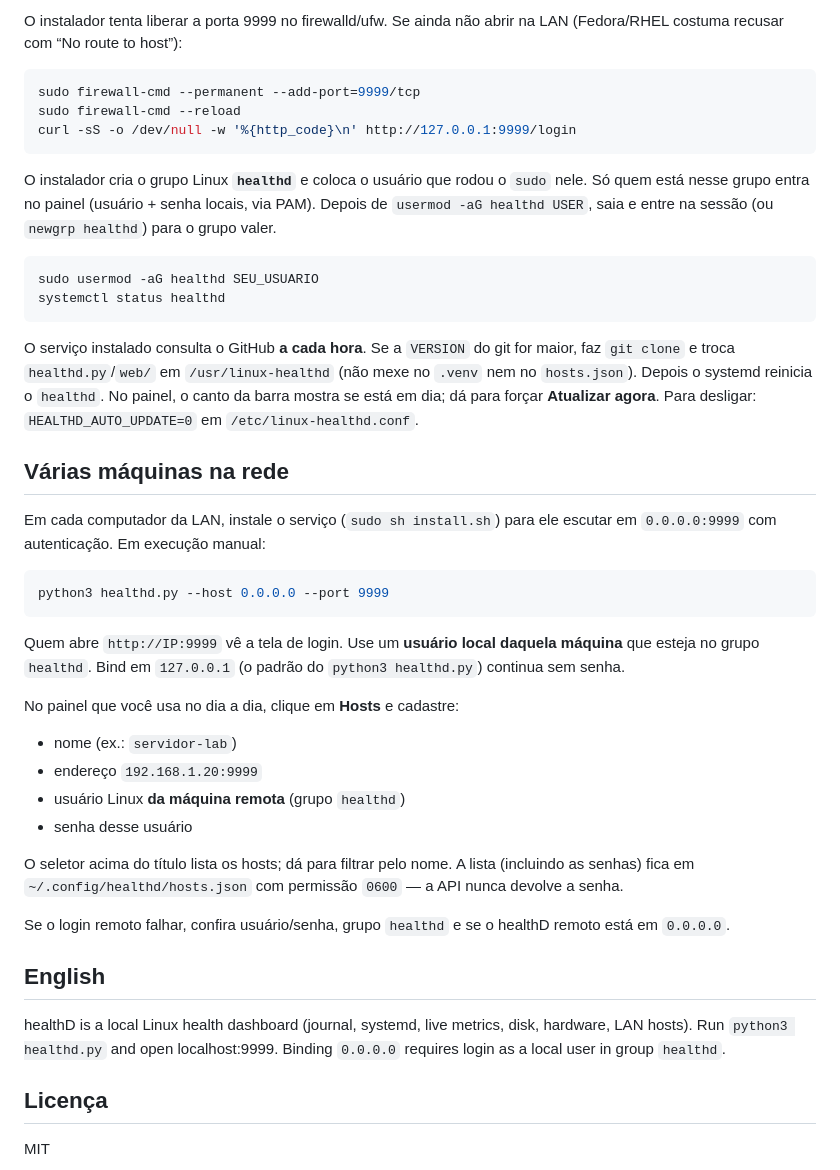
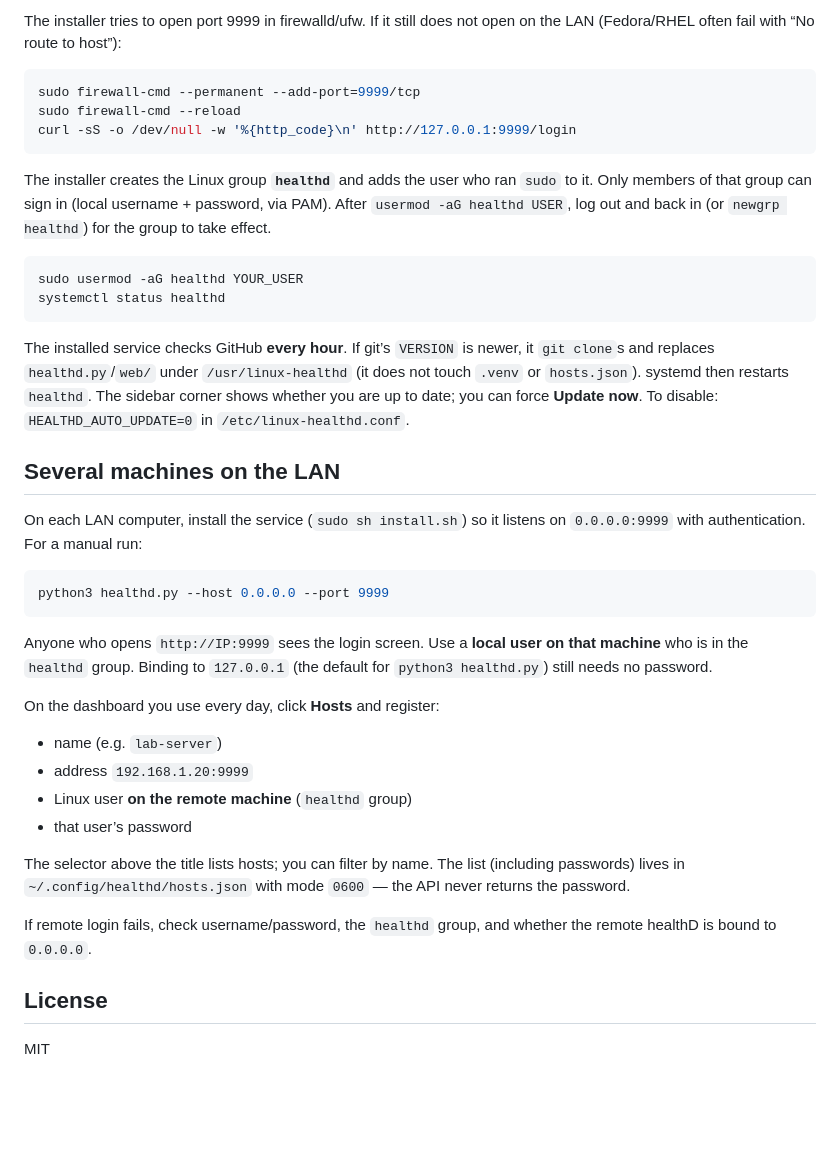
Before and after one commit to viniciusebalbino/linux-healthD, a Markdown page: README.md, the part around one of its changes. GitHub-like rendering; blank space fills up the shorter version.

Commit message:
update readme - english

````diff
--- a/README.md
+++ b/README.md
@@ -67,5 +67,5 @@ O serviço escuta em **0.0.0.0:9999** (IP da máquina na LAN) **com login**. Hos
 
-O instalador tenta liberar a porta 9999 no firewalld/ufw. Se ainda não abrir na LAN (Fedora/RHEL costuma recusar com “No route to host”):
+The installer tries to open port 9999 in firewalld/ufw. If it still does not open on the LAN (Fedora/RHEL often fail with “No route to host”):
 
 ```bash
 sudo firewall-cmd --permanent --add-port=9999/tcp
@@ -73,41 +73,37 @@ sudo firewall-cmd --reload
 curl -sS -o /dev/null -w '%{http_code}\n' http://127.0.0.1:9999/login
 ```
 
-O instalador cria o grupo Linux **`healthd`** e coloca o usuário que rodou o `sudo` nele. Só quem está nesse grupo entra no painel (usuário + senha locais, via PAM). Depois de `usermod -aG healthd USER`, saia e entre na sessão (ou `newgrp healthd`) para o grupo valer.
+The installer creates the Linux group **`healthd`** and adds the user who ran `sudo` to it. Only members of that group can sign in (local username + password, via PAM). After `usermod -aG healthd USER`, log out and back in (or `newgrp healthd`) for the group to take effect.
 
 ```bash
-sudo usermod -aG healthd SEU_USUARIO
+sudo usermod -aG healthd YOUR_USER
 systemctl status healthd
 ```
 
-O serviço instalado consulta o GitHub **a cada hora**. Se a `VERSION` do git for maior, faz `git clone` e troca `healthd.py`/`web/` em `/usr/linux-healthd` (não mexe no `.venv` nem no `hosts.json`). Depois o systemd reinicia o `healthd`. No painel, o canto da barra mostra se está em dia; dá para forçar **Atualizar agora**. Para desligar: `HEALTHD_AUTO_UPDATE=0` em `/etc/linux-healthd.conf`.
+The installed service checks GitHub **every hour**. If git’s `VERSION` is newer, it `git clone`s and replaces `healthd.py`/`web/` under `/usr/linux-healthd` (it does not touch `.venv` or `hosts.json`). systemd then restarts `healthd`. The sidebar corner shows whether you are up to date; you can force **Update now**. To disable: `HEALTHD_AUTO_UPDATE=0` in `/etc/linux-healthd.conf`.
 
-## Várias máquinas na rede
+## Several machines on the LAN
 
-Em cada computador da LAN, instale o serviço (`sudo sh install.sh`) para ele escutar em `0.0.0.0:9999` com autenticação. Em execução manual:
+On each LAN computer, install the service (`sudo sh install.sh`) so it listens on `0.0.0.0:9999` with authentication. For a manual run:
 
 ```bash
 python3 healthd.py --host 0.0.0.0 --port 9999
 ```
 
-Quem abre `http://IP:9999` vê a tela de login. Use um **usuário local daquela máquina** que esteja no grupo `healthd`. Bind em `127.0.0.1` (o padrão do `python3 healthd.py`) continua sem senha.
+Anyone who opens `http://IP:9999` sees the login screen. Use a **local user on that machine** who is in the `healthd` group. Binding to `127.0.0.1` (the default for `python3 healthd.py`) still needs no password.
 
-No painel que você usa no dia a dia, clique em **Hosts** e cadastre:
+On the dashboard you use every day, click **Hosts** and register:
 
-- nome (ex.: `servidor-lab`)
-- endereço `192.168.1.20:9999`
-- usuário Linux **da máquina remota** (grupo `healthd`)
-- senha desse usuário
+- name (e.g. `lab-server`)
+- address `192.168.1.20:9999`
+- Linux user **on the remote machine** (`healthd` group)
+- that user’s password
 
-O seletor acima do título lista os hosts; dá para filtrar pelo nome. A lista (incluindo as senhas) fica em `~/.config/healthd/hosts.json` com permissão `0600` — a API nunca devolve a senha.
+The selector above the title lists hosts; you can filter by name. The list (including passwords) lives in `~/.config/healthd/hosts.json` with mode `0600` — the API never returns the password.
 
-Se o login remoto falhar, confira usuário/senha, grupo `healthd` e se o healthD remoto está em `0.0.0.0`.
+If remote login fails, check username/password, the `healthd` group, and whether the remote healthD is bound to `0.0.0.0`.
 
-## English
-
-healthD is a local Linux health dashboard (journal, systemd, live metrics, disk, hardware, LAN hosts). Run `python3 healthd.py` and open localhost:9999. Binding `0.0.0.0` requires login as a local user in group `healthd`.
-
-## Licença
+## License
 
 MIT
 
````
Also changed, not shown: other parts of README.md (+40 -40 lines).
